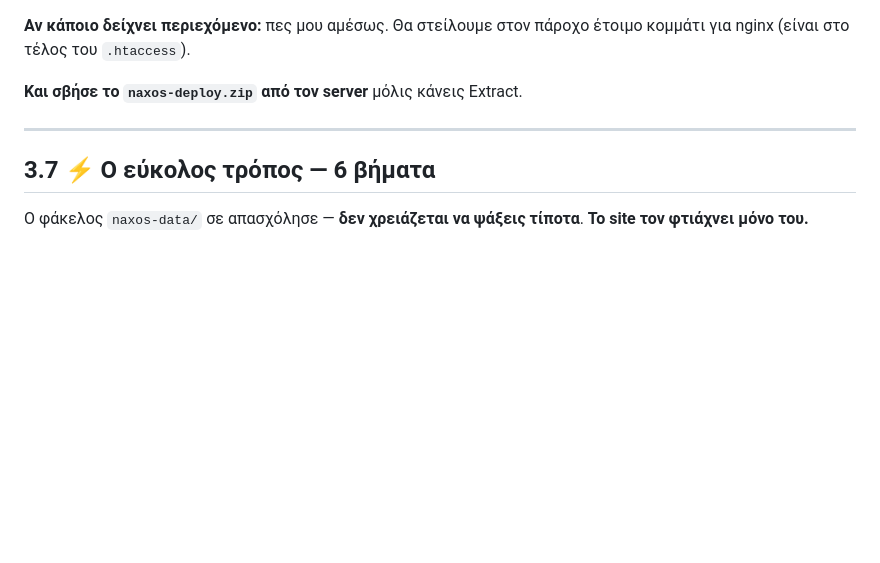
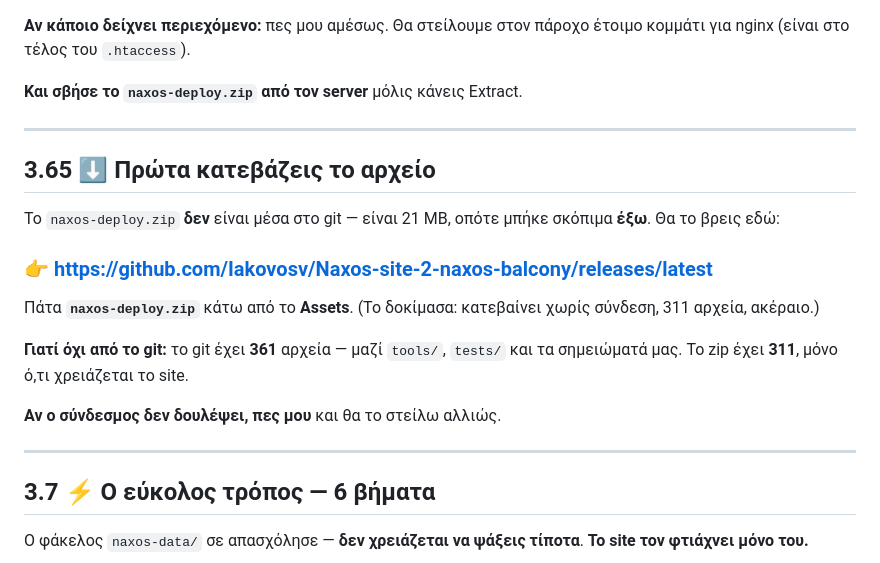
Before and after one commit to Iakovosv/Naxos-site-2-naxos-balcony, a Markdown page: WHERE-WE-ARE.md, the part around the change. Rendered like a GitHub page; blank space fills up the shorter version.

```diff
--- a/WHERE-WE-ARE.md
+++ b/WHERE-WE-ARE.md
@@ -245,6 +245,23 @@ https://www.naxosbalcony.gr/naxos-deploy.zip
 
 ---
 
+## 3.65 ⬇️ Πρώτα κατεβάζεις το αρχείο
+
+Το `naxos-deploy.zip` **δεν** είναι μέσα στο git — είναι 21 MB, οπότε μπήκε
+σκόπιμα **έξω**. Θα το βρεις εδώ:
+
+### 👉 https://github.com/Iakovosv/Naxos-site-2-naxos-balcony/releases/latest
+
+Πάτα **`naxos-deploy.zip`** κάτω από το **Assets**. (Το δοκίμασα: κατεβαίνει
+χωρίς σύνδεση, 311 αρχεία, ακέραιο.)
+
+**Γιατί όχι από το git:** το git έχει **361** αρχεία — μαζί `tools/`, `tests/`
+και τα σημειώματά μας. Το zip έχει **311**, μόνο ό,τι χρειάζεται το site.
+
+**Αν ο σύνδεσμος δεν δουλέψει, πες μου** και θα το στείλω αλλιώς.
+
+---
+
 ## 3.7 ⚡ Ο εύκολος τρόπος — 6 βήματα
 
 Ο φάκελος `naxos-data/` σε απασχόλησε — **δεν χρειάζεται να ψάξεις τίποτα**.
```
Also changed, not shown: DEPLOY-CPANEL.md (+22 -1 lines), STATUS.md (+49 -0 lines).
